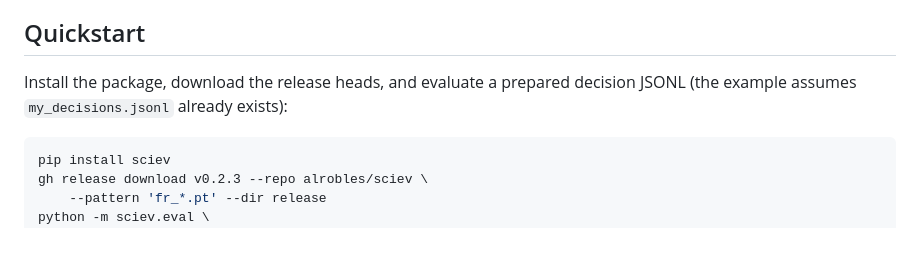
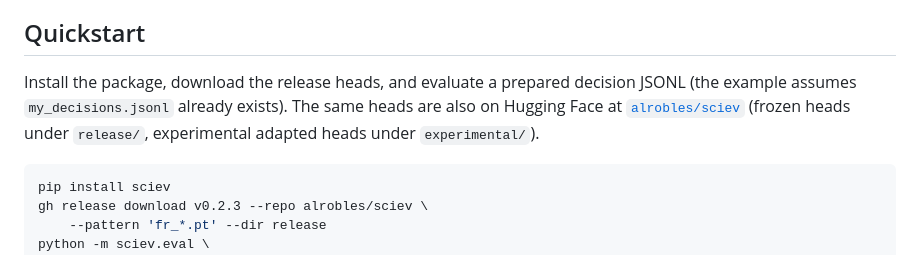
Before and after one commit to alrobles/sciev, a Markdown page: README.md, the part around the change. Rendered like a GitHub page.

Commit message:
Point the quickstart at the Hugging Face head mirror

````diff
--- a/README.md
+++ b/README.md
@@ -94,7 +94,10 @@ fetched separately from HF. No DAPT adapter is required for the release.
 ## Quickstart
 
 Install the package, download the release heads, and evaluate a prepared
-decision JSONL (the example assumes `my_decisions.jsonl` already exists):
+decision JSONL (the example assumes `my_decisions.jsonl` already exists).
+The same heads are also on Hugging Face at
+[`alrobles/sciev`](https://huggingface.co/alrobles/sciev) (frozen heads
+under `release/`, experimental adapted heads under `experimental/`).
 
 ```bash
 pip install sciev
````
